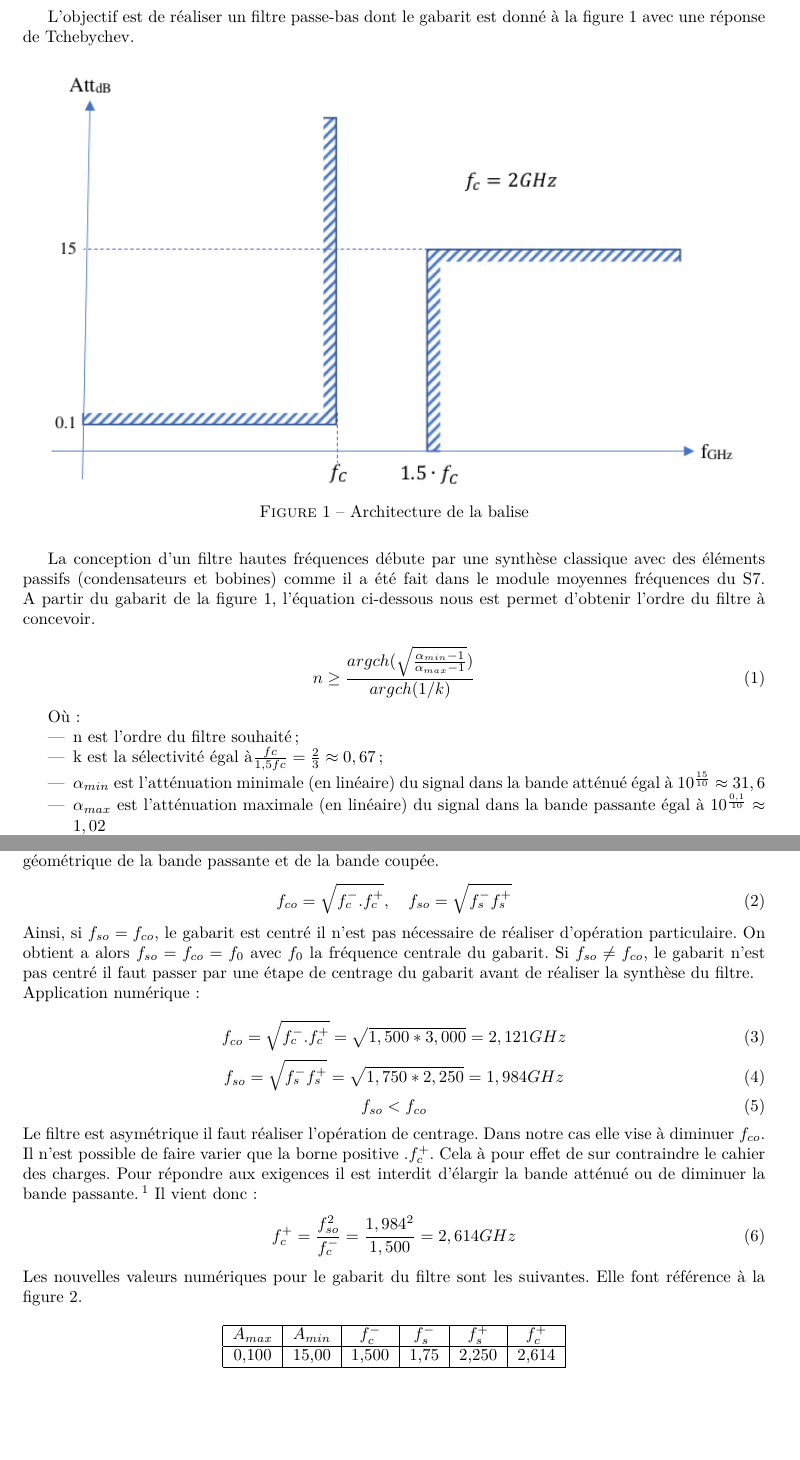
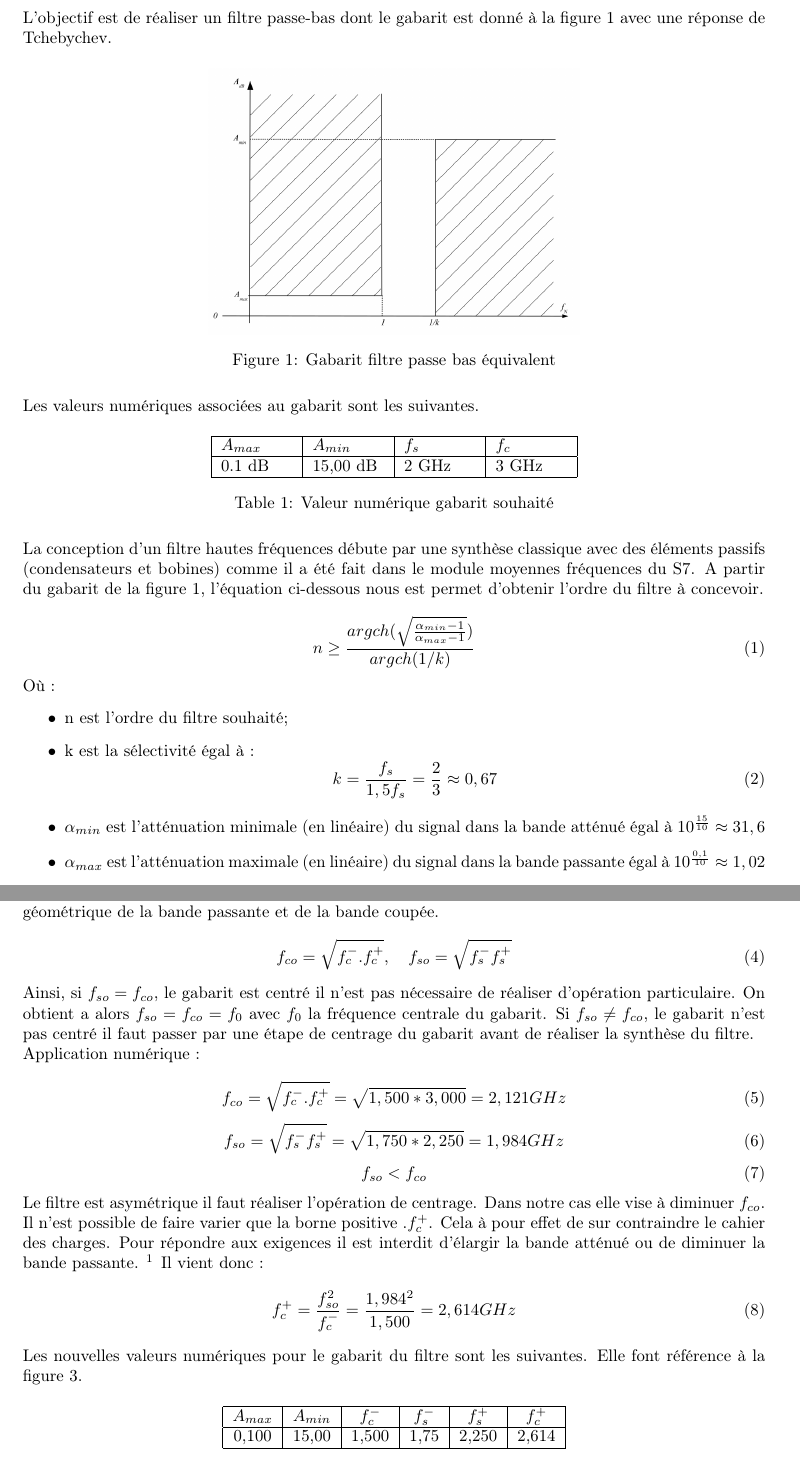
Before and after one commit to loulou4418/I_love_hf, a LaTeX document (rapport/rapport.tex): two parts of pages 3 and 4 of 5 before the commit and two parts of pages 3 and 5 of 6 after it, joined at a grey line, cut so that both start at the same text, the shorter picture padded with empty space. The pictures show the PDF file rapport/rapport.pdf that the author committed with the source.

Commit message:
avancé rédac partie passe-bas classique

```diff
--- a/rapport/rapport.tex
+++ b/rapport/rapport.tex
@@ -20,9 +20,19 @@ L'objectif est de réaliser un filtre passe-bas dont le gabarit est donné à la
 
 \begin{figure}[H]
 	\centering
-	\includegraphics[width=15cm]{photo/gabarit_PB.png}
-	\caption{Architecture de la balise}
-	\label{fig:gabarit_PB}
+	\includegraphics[width=0.5\linewidth]{ressources/gabarit_passe_pas}
+	\caption{Gabarit filtre passe bas équivalent}
+	\label{fig:gabarit_PasseBas}
 \end{figure}
 
+Les valeurs numériques associées au gabarit sont les suivantes.
+\begin{table}[H]
+	\centering
+	\begin{tabular}{|p{1.5cm}|p{1.5cm}|p{1.5cm}|p{1.5cm}|}
+		\hline
+		$A_{max}$& $A_{min}$ & $f_s$ & $f_c$ \\ \hline
+		0.1	dB & 15,00 dB 		& 2 GHz	   & 3 GHz \\ \hline
+	\end{tabular}
+	\caption{Valeur numérique gabarit souhaité}
+\end{table}
 
@@ -38,7 +49,10 @@ La conception d'un filtre hautes fréquences débute par une synthèse classique
 Où :
 \begin{itemize}
 	\item n est l'ordre du filtre souhaité;
-	\item k est la sélectivité égal à$\frac{fc}{1,5fc} = \frac{2}{3} \approx 0,67$;
+	\item k est la sélectivité égal à :
+	\begin{equation}
+		k=\frac{f_s}{1,5f_s} = \frac{2}{3} \approx 0,67
+	\end{equation}
 	\item $\alpha_{min}$ est l'atténuation minimale (en linéaire) du signal dans la bande atténué égal à $10^{\frac{15}{10}} \approx 31,6$
 	\item $\alpha_{max}$ est l'atténuation maximale (en linéaire) du signal dans la bande passante égal à $10^{\frac{0,1}{10}} \approx 1,02$
 \end{itemize}
```
Also changed, not shown: rapport/photo/passe_bas_vic/schema_distribue_ameliore_passe_bas_ads.PNG (added), rapport/photo/passe_bas_vic/schema_distribue_passe_bas_ads.PNG (added), rapport/photo/passe_bas_vic/schema_localise_passe_bas_ads.PNG (added), rapport/photo/passe_bas_vic/simu_passe_bas_distribue.PNG (added), rapport/photo/passe_bas_vic/simu_passe_bas_distribue_ameliore.PNG (added), rapport/photo/passe_bas_vic/simu_passe_bas_localise.PNG (added), rapport/photo/passe_bas_vic/simu_zoom_passe_bas_distribue.PNG (added), rapport/photo/passe_bas_vic/simu_zoom_passe_bas_distribue_ameliore.PNG (added), rapport/photo/passe_bas_vic/simu_zoom_passe_bas_localise.PNG (added), rapport/rapport.pdf, rapport/rapport.tex (48 more changed lines).
